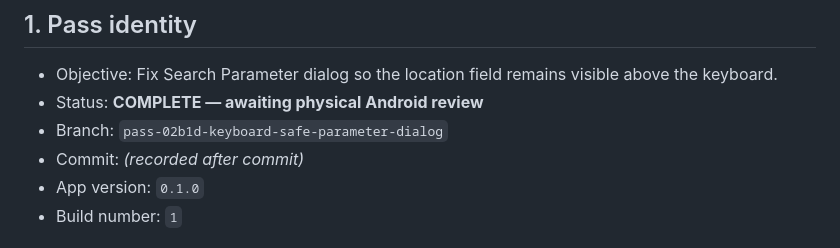
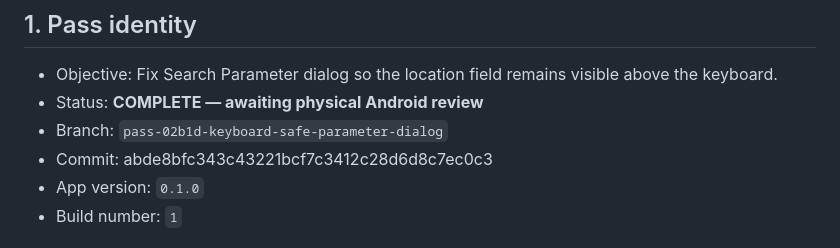
Before and after one commit to JonathanEdwardLee/the-local-agora, a Markdown page: docs/pass_handoffs/PASS_02B1D_COUNCIL_HANDOFF.md, the part around the change. Rendered like a GitHub page.

Commit message:
Record Pass 02B.1D handoff commit hash.
Co-authored-by: Cursor <cursoragent@cursor.com>

```diff
--- a/docs/pass_handoffs/PASS_02B1D_COUNCIL_HANDOFF.md
+++ b/docs/pass_handoffs/PASS_02B1D_COUNCIL_HANDOFF.md
@@ -4,7 +4,7 @@
 - Objective: Fix Search Parameter dialog so the location field remains visible above the keyboard.
 - Status: **COMPLETE — awaiting physical Android review**
 - Branch: `pass-02b1d-keyboard-safe-parameter-dialog`
-- Commit: *(recorded after commit)*
+- Commit: abde8bfc343c43221bcf7c3412c28d6d8c7ec0c3
 - App version: `0.1.0`
 - Build number: `1`
 
```
